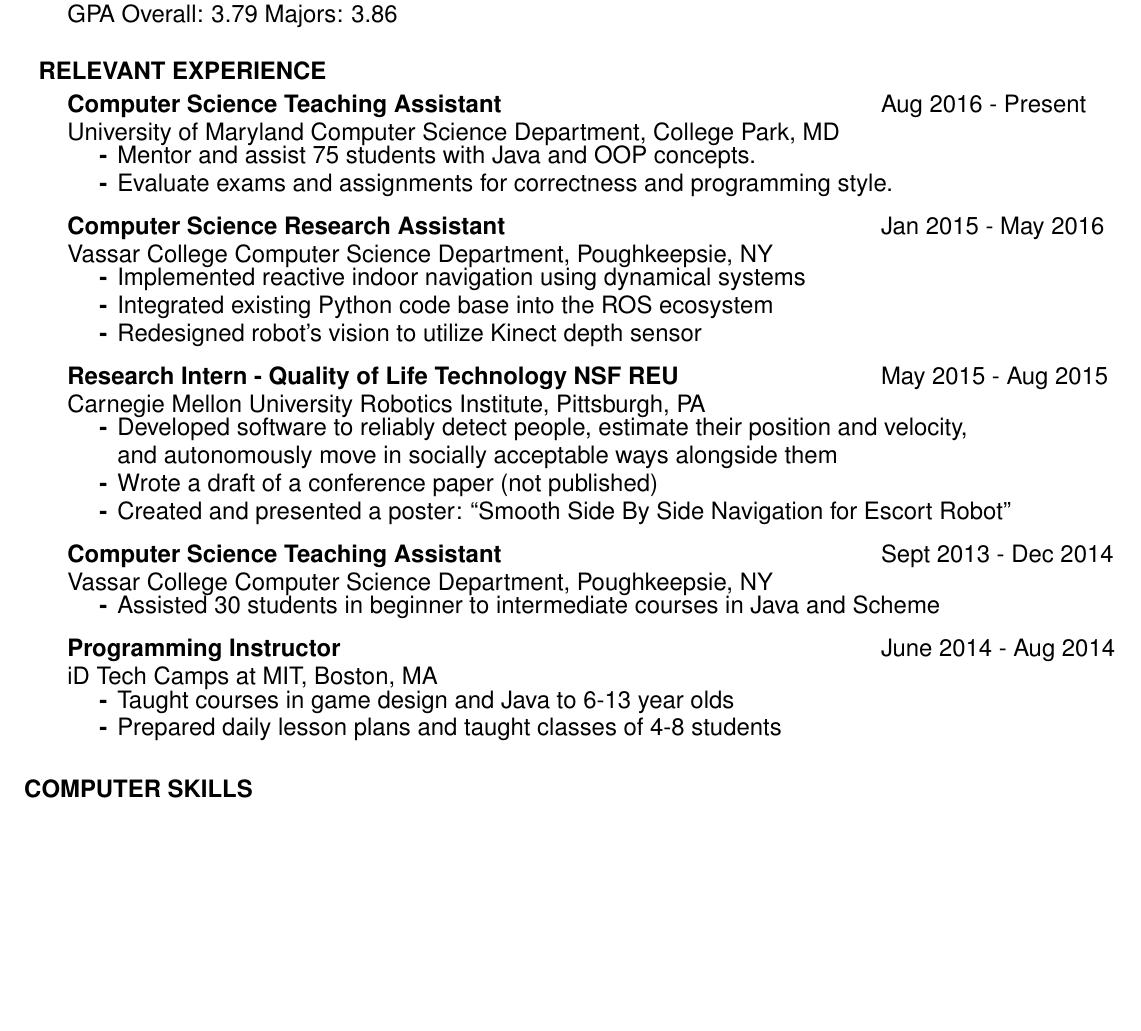
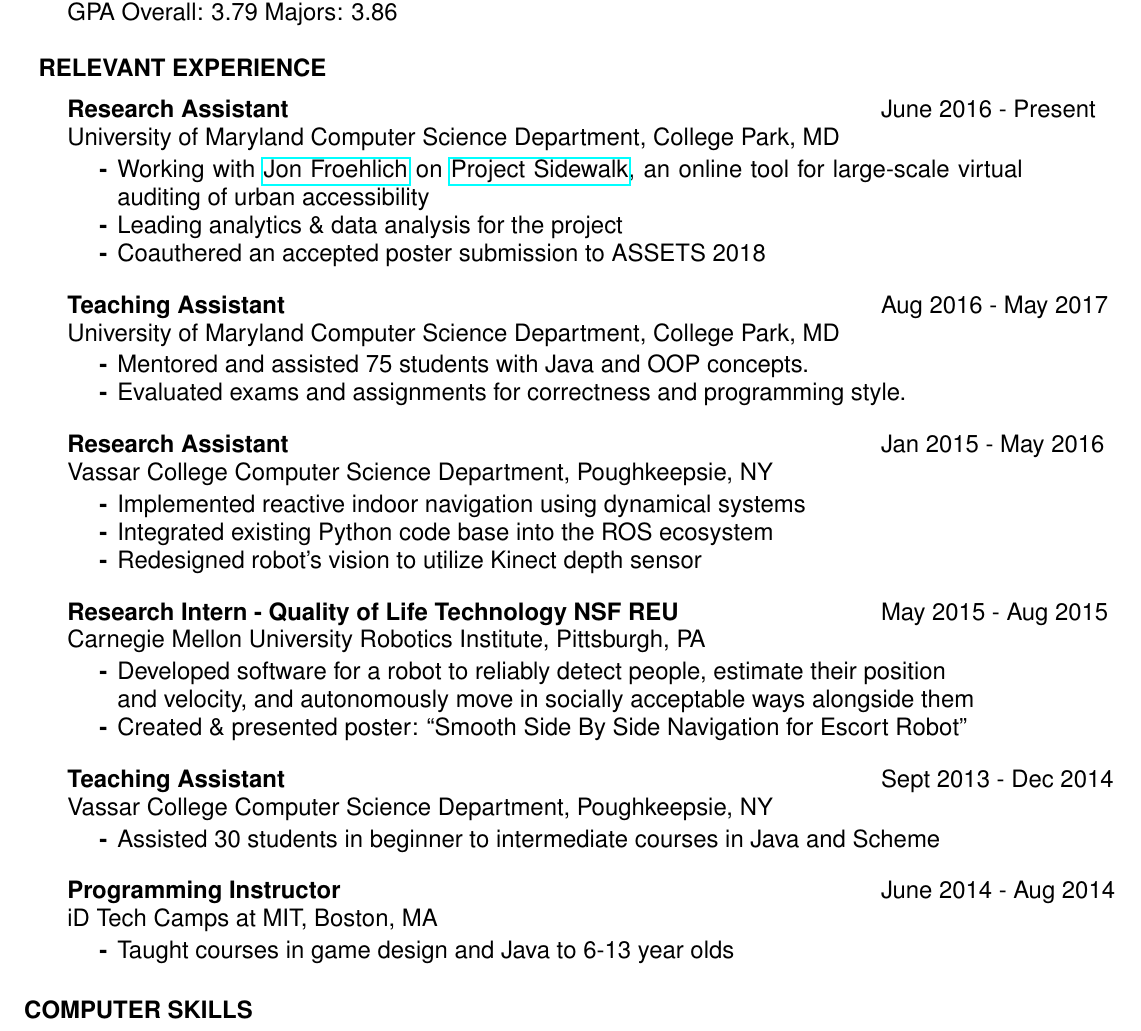
Before and after one commit to misaugstad/Resume, a LaTeX CV (MichaelSaugstadResume.tex): part of the page before the commit and part of page 1 of 2 after it, cut so that both start at the same text, the shorter picture padded with empty space. Compiled offline with pdfLaTeX.

Commit message:
added most recent research assitantship, need to bring back down to one page

```diff
--- a/MichaelSaugstadResume.tex
+++ b/MichaelSaugstadResume.tex
@@ -56,21 +56,38 @@
     \vspace{-3pt}
     \begin{tabbing}
       \hspace{5.65in}\=  \kill % sets right column  location
-      {\bf Computer Science Teaching Assistant}
-      \>Aug 2016 - Present\\
+      {\bf Research Assistant}
+      \>June 2016 - Present\\
       University of Maryland Computer Science Department, College Park, MD\\
     \end{tabbing}
     \vspace{-24pt}      % suppress blank line after tabbing
     \begin{list}{\bf{-}}{}
       \setlength{\itemsep}{-2pt}
-      \item Mentor and assist 75 students with Java and OOP concepts.
-      \item Evaluate exams and assignments for correctness and programming style.
+      \item Working with \href{http://www.cs.umd.edu/~jonf/}{Jon Froehlich} on
+      \href{http://sidewalk.umiacs.umd.edu/}{Project Sidewalk}, an online tool for large-scale
+      virtual auditing of urban accessibility
+      \item Leading analytics \& data analysis for the project
+      \item Coauthered an accepted poster submission to ASSETS 2018
     \end{list}
 
     \vspace{-12pt}
     \begin{tabbing}
       \hspace{5.65in}\=  \kill % sets right column  location
-      {\bf Computer Science Research Assistant}
+      {\bf Teaching Assistant}
+      \>Aug 2016 - May 2017\\
+      University of Maryland Computer Science Department, College Park, MD\\
+    \end{tabbing}
+    \vspace{-24pt}      % suppress blank line after tabbing
+    \begin{list}{\bf{-}}{}
+      \setlength{\itemsep}{-2pt}
+      \item Mentored and assisted 75 students with Java and OOP concepts.
+      \item Evaluated exams and assignments for correctness and programming style.
+    \end{list}
+
+    \vspace{-12pt}
+    \begin{tabbing}
+      \hspace{5.65in}\=  \kill % sets right column  location
+      {\bf Research Assistant}
       \>Jan 2015 - May 2016\\
       Vassar College Computer Science Department, Poughkeepsie, NY\\
     \end{tabbing}
@@ -92,18 +109,16 @@
     \vspace{-24pt}      % suppress blank line after tabbing
     \begin{list}{\bf{-}}{}
       \setlength{\itemsep}{-2pt}
-      \item Developed software to reliably detect people, estimate their
-            position and velocity,\\ and autonomously move in socially
-            acceptable ways alongside them
-      \item Wrote a draft of a conference paper (not published)
-      \item Created and presented a poster: ``Smooth Side By Side Navigation for
+      \item Developed software for a robot to reliably detect people, estimate their position\\ and
+            velocity, and autonomously move in socially acceptable ways alongside them
+      \item Created \& presented poster: ``Smooth Side By Side Navigation for
             Escort Robot"
     \end{list}
 
     \vspace{-12pt}
     \begin{tabbing}
       \hspace{5.65in}\=  \kill % sets right column  location
-      {\bf Computer Science Teaching Assistant}
+      {\bf Teaching Assistant}
       \>Sept 2013 - Dec 2014\\
       Vassar College Computer Science Department, Poughkeepsie, NY\\
     \end{tabbing}
@@ -125,7 +140,6 @@
     \begin{list}{\bf{-}}{}
       \setlength{\itemsep}{-2pt}
       \item Taught courses in game design and Java to 6-13 year olds
-      \item Prepared daily lesson plans and taught classes of 4-8 students
     \end{list}
 
   \vspace{-1pt}
```
Also changed, not shown: MichaelSaugstadResume.pdf.
